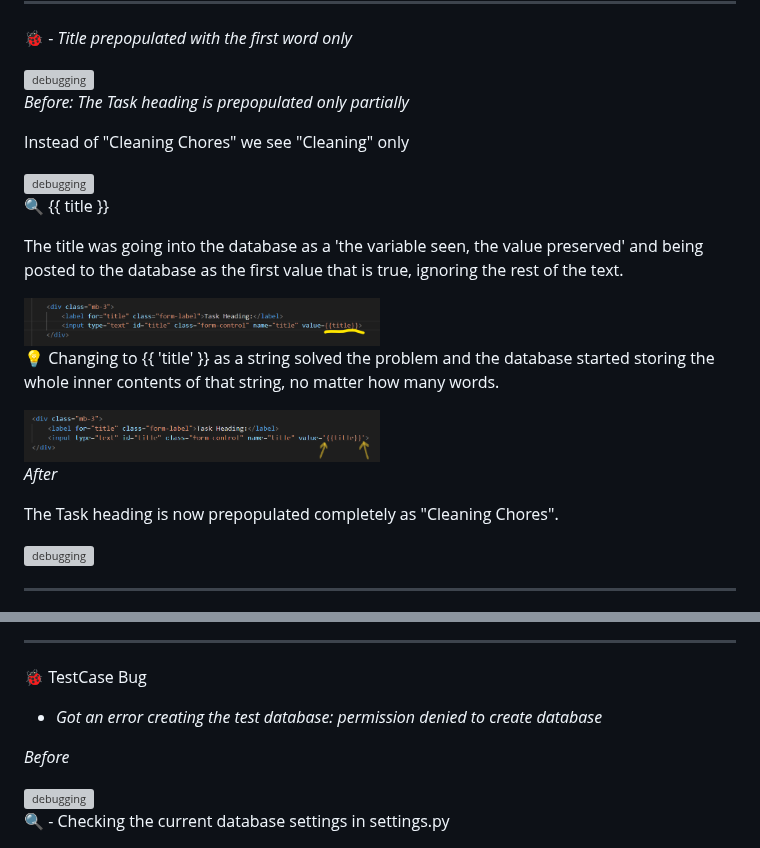
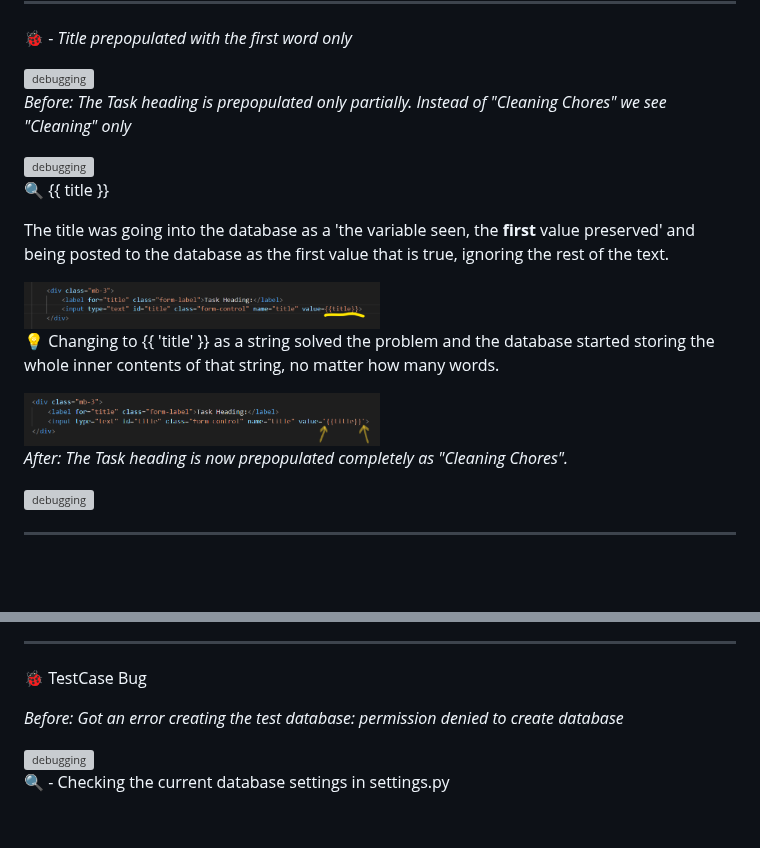
Before and after one commit to annagabain/Mom-Schedule, a Markdown page: README.md, 2 parts joined by grey strips. GitHub-like rendering; blank space fills up the shorter version; grey boxes are pictures that could not be loaded.

Commit message:
Edit bug description headings

```diff
--- a/README.md
+++ b/README.md
@@ -322,16 +324,16 @@ The coverage report nr.1 showed there are improvements to make in the following
 <img width="50%" alt="debugging" src="documentation_for_github_readme/title_bug_1.png">
 
 
-*Before: The Task heading is prepopulated only partially*
+*Before: The Task heading is prepopulated only partially. Instead of "Cleaning Chores" we see "Cleaning" only*
 
-Instead of "Cleaning Chores" we see "Cleaning" only
+
 
 <img width="50%" alt="debugging" src="documentation_for_github_readme/title_bug_2.png">
 
 
 :mag: {{ title }}
 
-The title was going into the database as a 'the variable seen, the value preserved' and being posted to the database as the first value that is true, ignoring the rest of the text.
+The title was going into the database as a 'the variable seen, the **first** value preserved' and being posted to the database as the first value that is true, ignoring the rest of the text.
 
 <img width="50%" alt="debugging" src="documentation_for_github_readme/title_bug_reason.png">
 
@@ -341,9 +343,7 @@ The title was going into the database as a 'the variable seen, the value preserv
 <img width="50%" alt="debugging" src="documentation_for_github_readme/title_bug_solution.png">
 
 
-*After*
-
-The Task heading is now prepopulated completely as "Cleaning Chores".
+*After: The Task heading is now prepopulated completely as "Cleaning Chores".*
 
 
 <img width="50%" alt="debugging" src="documentation_for_github_readme/title_bug_3.png">
@@ -385,10 +385,10 @@ Now it prepopulates my field with the date as dd-mm-yyyy. The mom_task is then s
 -----------------------------------------------------------------------------------
 
 :lady_beetle: TestCase Bug
-- *Got an error creating the test database: permission denied to create database*
 
 
-*Before*
+*Before: Got an error creating the test database: permission denied to create database*
+
 
 <img width="70%" alt="debugging" src="documentation_for_github_readme/testing_database_bug.jpg">
 
```
Also changed, not shown: other parts of README.md (+3 -0 lines).
